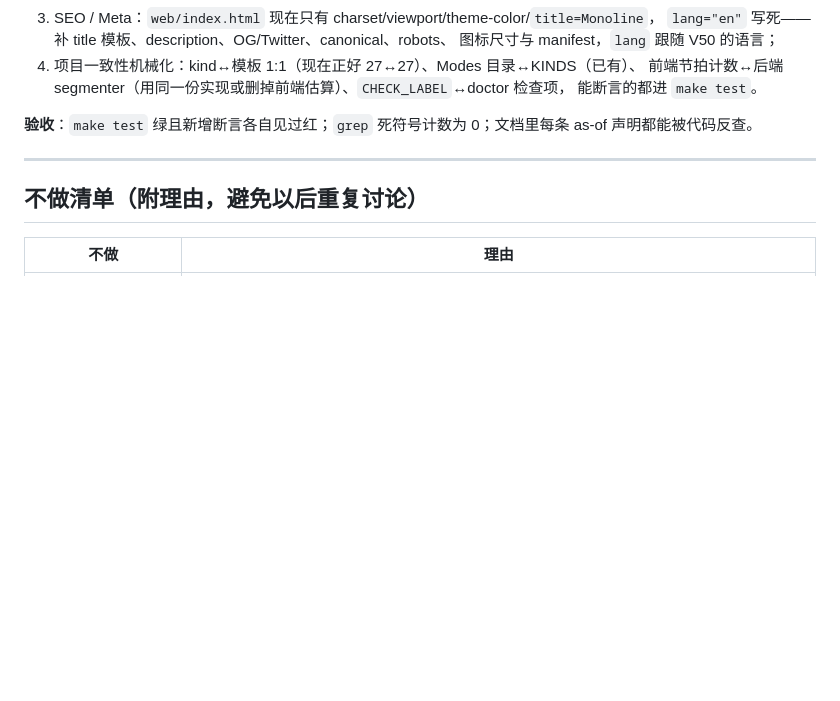
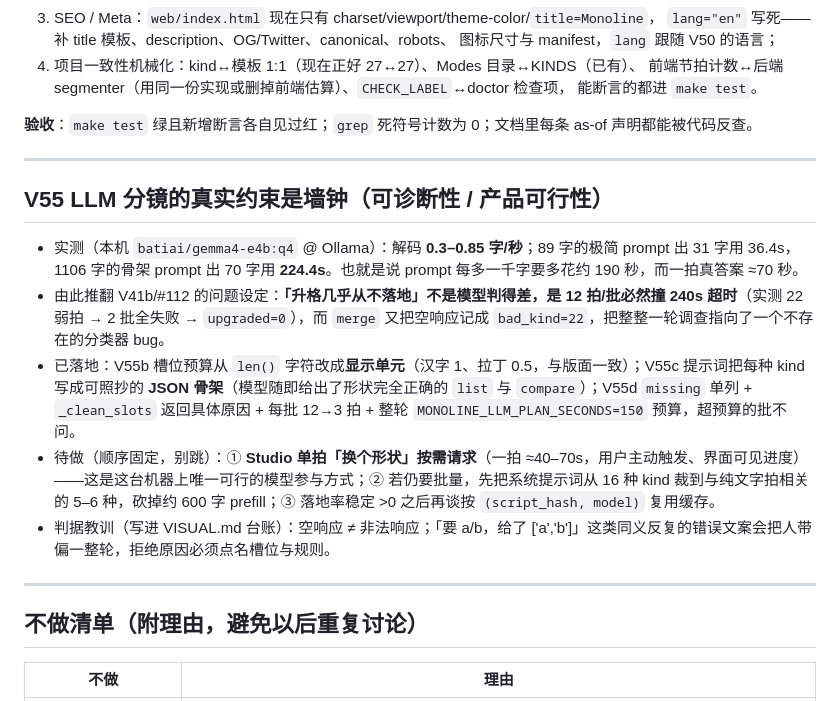
Before and after one commit to emVisible/monoline, a Markdown page: docs/PLAN.md, the part around the change. Drawn GitHub-style; blank space fills up the shorter version.

Commit message:
docs(plan): V55 一节——批量升格受 0.3–0.85 字/秒的实测吞吐约束，改单拍按需请求

```diff
--- a/docs/PLAN.md
+++ b/docs/PLAN.md
@@ -232,6 +232,15 @@ morph 要有「同一实体在两帧的位置/尺寸连续」的量测证据。
 
 ---
 
+## V55 LLM 分镜的真实约束是**墙钟**（可诊断性 / 产品可行性）
+- 实测（本机 `batiai/gemma4-e4b:q4` @ Ollama）：解码 **0.3–0.85 字/秒**；89 字的极简 prompt 出 31 字用 36.4s，1106 字的骨架 prompt 出 70 字用 **224.4s**。也就是说 prompt 每多一千字要多花约 190 秒，而一拍真答案 ≈70 秒。
+- 由此推翻 V41b/#112 的问题设定：**「升格几乎从不落地」不是模型判得差，是 12 拍/批必然撞 240s 超时**（实测 22 弱拍 → 2 批全失败 → `upgraded=0`），而 `merge` 又把空响应记成 `bad_kind=22`，把整整一轮调查指向了一个不存在的分类器 bug。
+- 已落地：V55b 槽位预算从 `len()` 字符改成**显示单元**（汉字 1、拉丁 0.5，与版面一致）；V55c 提示词把每种 kind 写成可照抄的 **JSON 骨架**（模型随即给出了形状完全正确的 `list` 与 `compare`）；V55d `missing` 单列 + `_clean_slots` 返回具体原因 + 每批 12→3 拍 + 整轮 `MONOLINE_LLM_PLAN_SECONDS=150` 预算，超预算的批不问。
+- 待做（顺序固定，别跳）：① **Studio 单拍「换个形状」按需请求**（一拍 ≈40–70s，用户主动触发、界面可见进度）——这是这台机器上唯一可行的模型参与方式；② 若仍要批量，先把系统提示词从 16 种 kind 裁到与纯文字拍相关的 5–6 种，砍掉约 600 字 prefill；③ 落地率稳定 >0 之后再谈按 `(script_hash, model)` 复用缓存。
+- 判据教训（写进 VISUAL.md 台账）：空响应 ≠ 非法响应；「要 a/b，给了 ['a','b']」这类同义反复的错误文案会把人带偏一整轮，拒绝原因必须点名槽位与规则。
+
+---
+
 ## 不做清单（附理由，避免以后重复讨论）
 
 | 不做 | 理由 |
```
